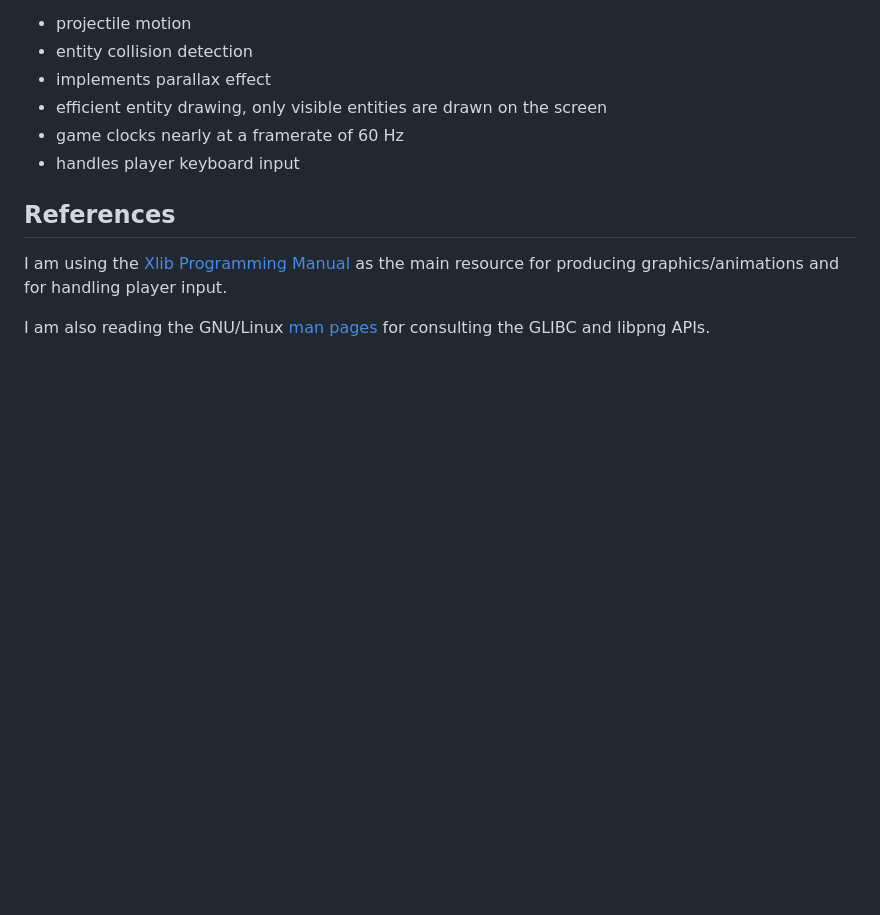
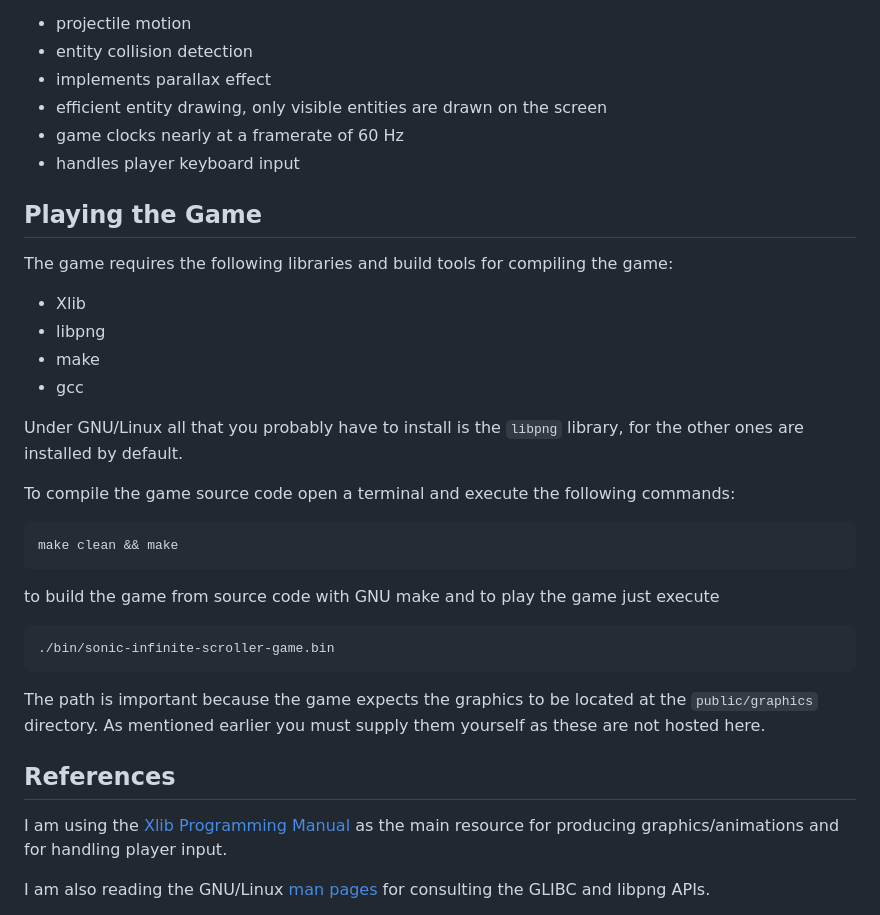
Before and after one commit to misael-diaz/sonic-infinite-scroller-game-dev, a Markdown page: README.md, the part around the change. Rendered like a GitHub page; blank space fills up the shorter version.

Commit message:
adds build info

````diff
--- a/README.md
+++ b/README.md
@@ -69,6 +69,33 @@ The following features are implemented in this game:
 - game clocks nearly at a framerate of 60 Hz
 - handles player keyboard input
 
+## Playing the Game
+
+The game requires the following libraries and build tools for compiling the game:
+
+- Xlib
+- libpng
+- make
+- gcc
+
+Under GNU/Linux all that you probably have to install is the `libpng` library, for the
+other ones are installed by default.
+
+To compile the game source code open a terminal and execute the following commands:
+
+```sh
+make clean && make
+```
+to build the game from source code with GNU make and to play the game just execute
+
+```sh
+./bin/sonic-infinite-scroller-game.bin
+```
+
+The path is important because the game expects the graphics to be located at the
+`public/graphics` directory. As mentioned earlier you must supply them yourself as
+these are not hosted here.
+
 ## References
 
 I am using the [Xlib Programming Manual](https://tronche.com/gui/x/xlib/) as the main
````
